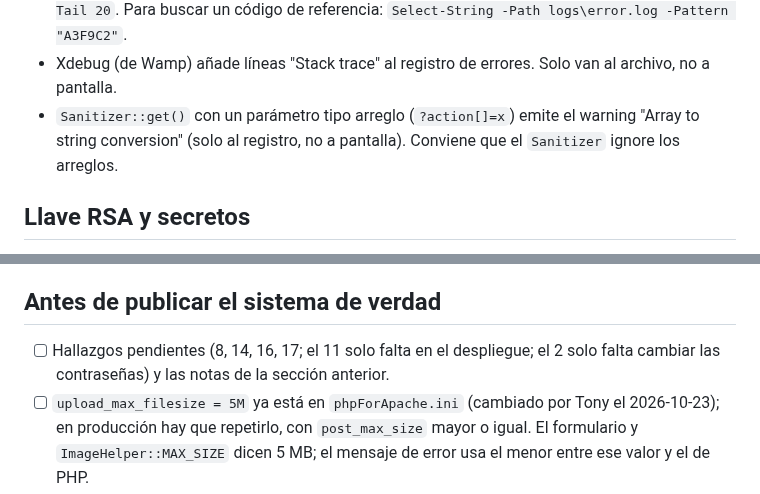
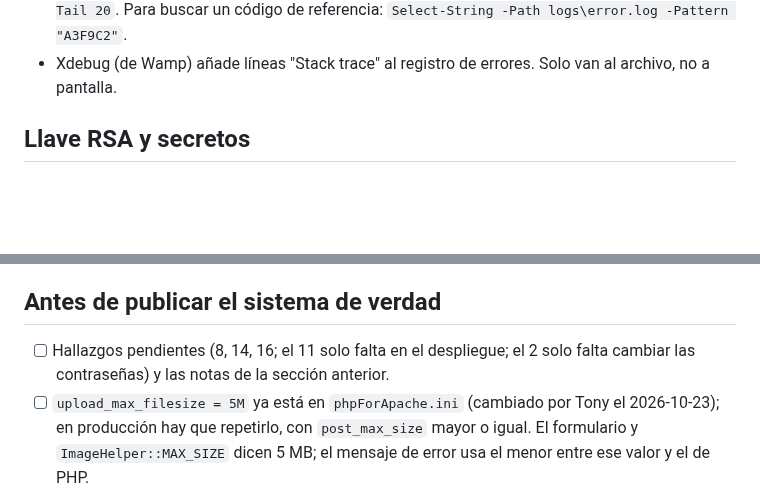
Before and after one commit to AntonioCastillo507/rastroinventario, a Markdown page: ESTADO.md, 2 parts joined by grey strips. Drawn GitHub-style; blank space fills up the shorter version.

```diff
--- a/ESTADO.md
+++ b/ESTADO.md
@@ -131,7 +134,6 @@
 - Par de imágenes huérfano en `uploads/` (ninguna parte lo usa): `parts/parte_6a4a000fe47d65.17283908.jpg` y `thumbnails/parte_6a4a000fe47d65.17283908_th.jpg`. No se borró; solo con OK de Tony.
 - `logs/error.log` crece sin límite (no se rota solo): revisarlo, rotarlo o vaciarlo de vez en cuando. Para seguirlo en vivo: `Get-Content C:\wamp64\www\rastroinventario\logs\error.log -Wait -Tail 20`. Para buscar un código de referencia: `Select-String -Path logs\error.log -Pattern "A3F9C2"`.
 - Xdebug (de Wamp) añade líneas "Stack trace" al registro de errores. Solo van al archivo, no a pantalla.
-- `Sanitizer::get()` con un parámetro tipo arreglo (`?action[]=x`) emite el warning "Array to string conversion" (solo al registro, no a pantalla). Conviene que el `Sanitizer` ignore los arreglos.
 
 ## Llave RSA y secretos
 - La llave y el certificado se regeneraron. La passphrase vive solo en `rsa_secret.php`, que no está en git.
@@ -140,7 +142,7 @@
 - Para producción hay que generar todo nuevo, sin reutilizar nada del historial: contraseñas de usuarios, HMAC_KEY, clave de EmailJS, llave RSA y credenciales de MySQL.
 
 ## Antes de publicar el sistema de verdad
-- [ ] Hallazgos pendientes (8, 14, 16, 17; el 11 solo falta en el despliegue; el 2 solo falta cambiar las contraseñas) y las notas de la sección anterior.
+- [ ] Hallazgos pendientes (8, 14, 16; el 11 solo falta en el despliegue; el 2 solo falta cambiar las contraseñas) y las notas de la sección anterior.
 - [ ] `upload_max_filesize = 5M` ya está en `phpForApache.ini` (cambiado por Tony el 2026-10-23); en producción hay que repetirlo, con `post_max_size` mayor o igual. El formulario y `ImageHelper::MAX_SIZE` dicen 5 MB; el mensaje de error usa el menor entre ese valor y el de PHP.
 - [ ] Mover los secretos a `config.local.php`, ignorado por git.
 - [ ] Usuario de MySQL propio con contraseña (hoy es `root` sin contraseña).
```
Also changed, not shown: other parts of ESTADO.md (+8 -4 lines).
